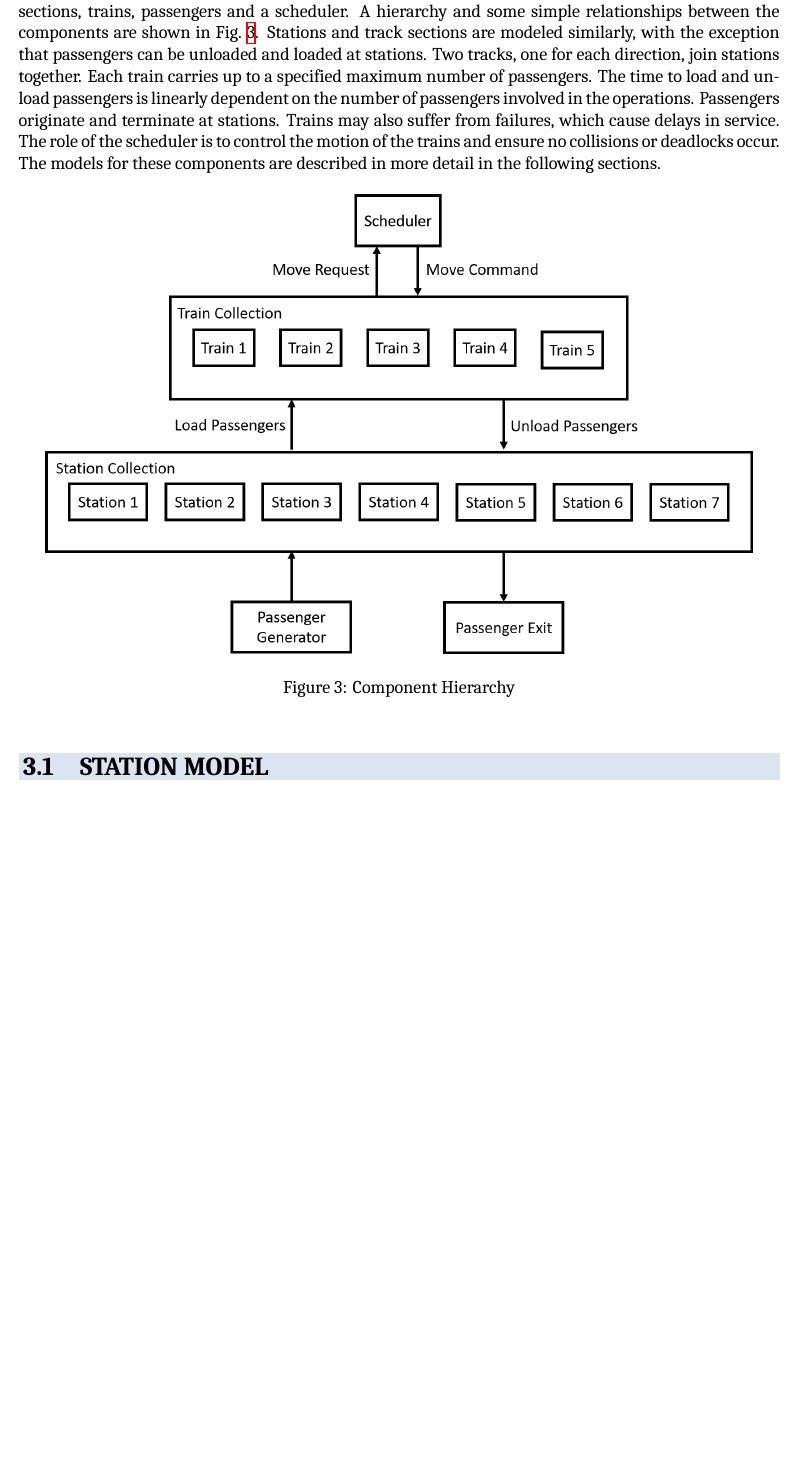
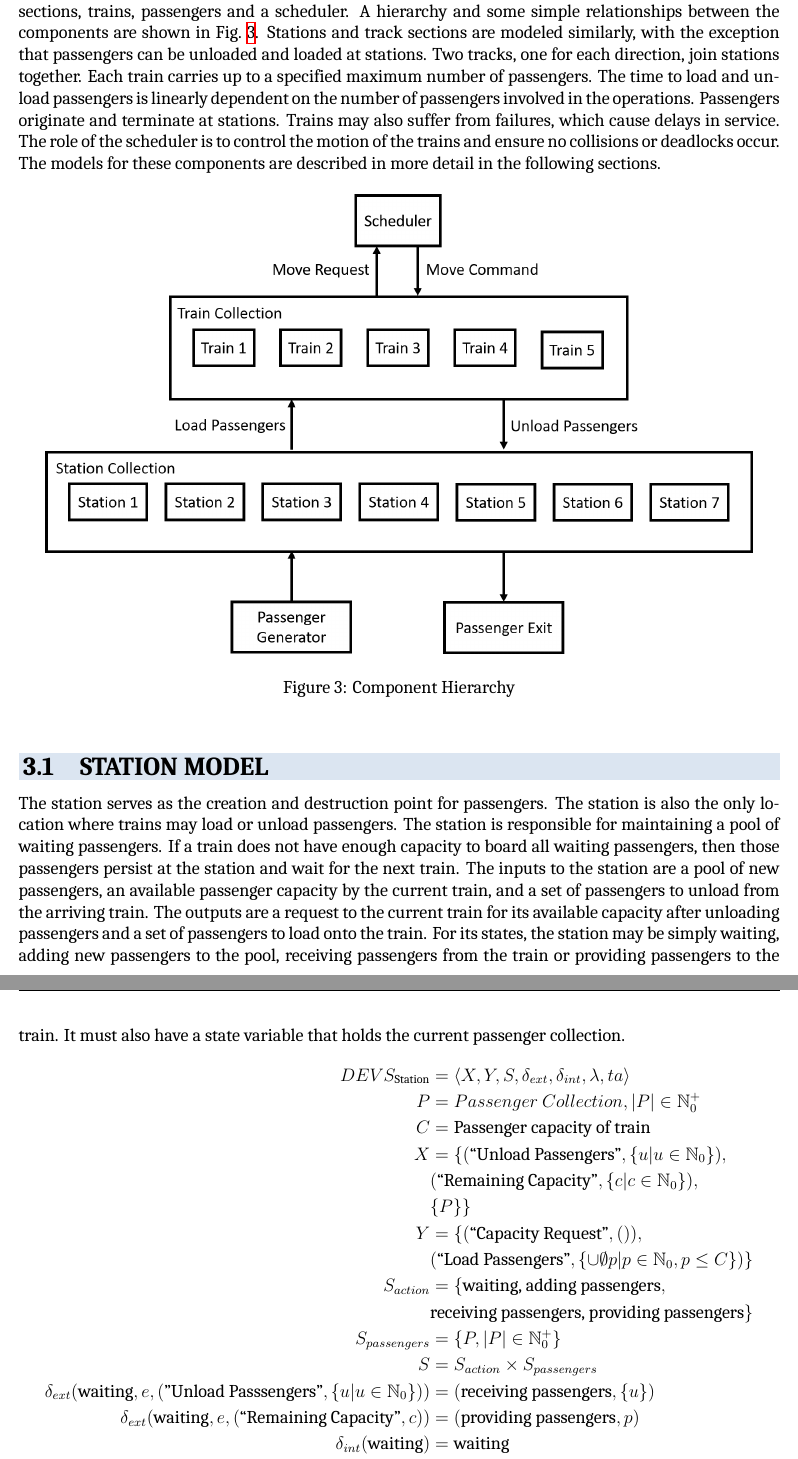
Before and after one commit to cpritcha/subway_simulation, a LaTeX document (Report/CSE561Project_BoydstonPritchard.tex, which reads Report/approach.tex): part of page 5 of 8 before the commit and two parts of pages 5 and 6 of 9 after it, the two joined at a grey line, cut so that both start at the same text, the shorter picture padded with empty space. Compiled offline with XeLaTeX; a missing font is replaced by an installed copy or a similar font.

Commit message:
Station model and various small fixes
Added the formal station model definition and made some small corrections here and there as part of the editing process.

```diff
--- a/Report/approach.tex
+++ b/Report/approach.tex
@@ -11,6 +11,24 @@ The approach considered here consists of five atomic components coupled together
 \end{figure}
 %
 \subsection{Station Model}
+The station serves as the creation and destruction point for passengers.  The station is also the only location where trains may load or unload passengers. The station is responsible for maintaining a pool of waiting passengers.  If a train does not have enough capacity to board all waiting passengers, then those passengers persist at the station and wait for the next train.  The inputs to the station are a pool of new passengers, an available passenger capacity by the current train, and a set of passengers to unload from the arriving train.  The outputs are a request to the current train for its available capacity after unloading passengers and a set of passengers to load onto the train. For its states, the station may be simply waiting, adding new passengers to the pool, receiving passengers from the train or providing passengers to the train.  It must also have a state variable that holds the current passenger collection.
+\begin{align*}
+DEVS_{\textrm{Station}} &= \left<X,Y,S,\delta_{ext},\delta_{int},\lambda,ta\right> \\
+P &= Passenger\ Collection, |P|\in\mathbb{N}_0^+ \\
+C &= \text{Passenger capacity of train} \\
+X &= \lbrace(\text{``Unload Passengers''},\lbrace u|u\in\mathbb{N}_0\rbrace), \\ & (\text{``Remaining Capacity''},\lbrace c|c\in\mathbb{N}_0\rbrace), \\ &\lbrace P\rbrace\rbrace \\
+Y &= \lbrace(\text{``Capacity Request''},()), \\ & (\text{``Load Passengers''},\lbrace\cup \emptyset p|p\in\mathbb{N}_0,p\leq C\rbrace)\rbrace \\
+S_{action} &= \lbrace\text{waiting, adding passengers}, \\ & \text{receiving passengers, providing passengers}\rbrace \\
+S_{passengers} &= \lbrace P, |P|\in\mathbb{N}_0^+\rbrace \\
+S &= S_{action}\times S_{passengers} \\
+\delta_{ext}(\text{waiting},e,(\text{''Unload Passsengers''},\lbrace u|u\in\mathbb{N}_0\rbrace)) &= (\text{receiving passengers},\lbrace u\rbrace) \\
+\delta_{ext}(\text{waiting},e,(\text{``Remaining Capacity''},c)) &= (\text{providing passengers},p) \\
+\delta_{int}(\text{waiting}) &= \text{waiting} \\
+\delta_{int}(\text{waiting}) &= \text{adding passengers} \\
+\delta_{int}(\text{adding passengers},\sigma) &= \text{waiting} \\
+\lambda(\text{providing passengers}) &= (\text{``Load Passengers''},\lbrace p|p\in\mathbb{N}_0,p\leq C\rbrace) \\
+ta &= \sigma \\
+\end{align*}
 %
 \subsection{Track Section Model}
 
```
Also changed, not shown: Report/introduction.tex (+2 -2 lines), Report/problem_description.tex (+2 -2 lines), Report/approach.tex (12 more changed lines).
